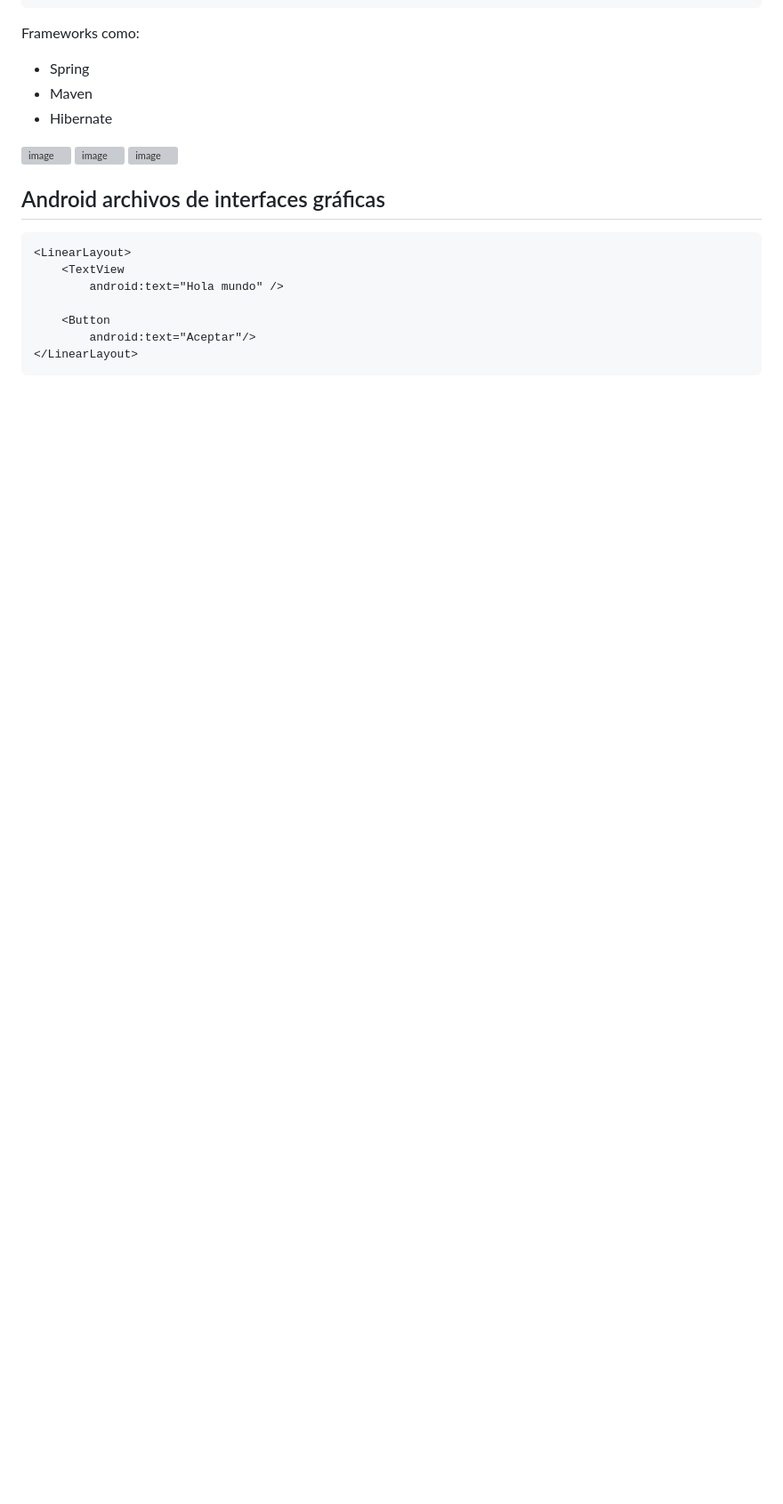
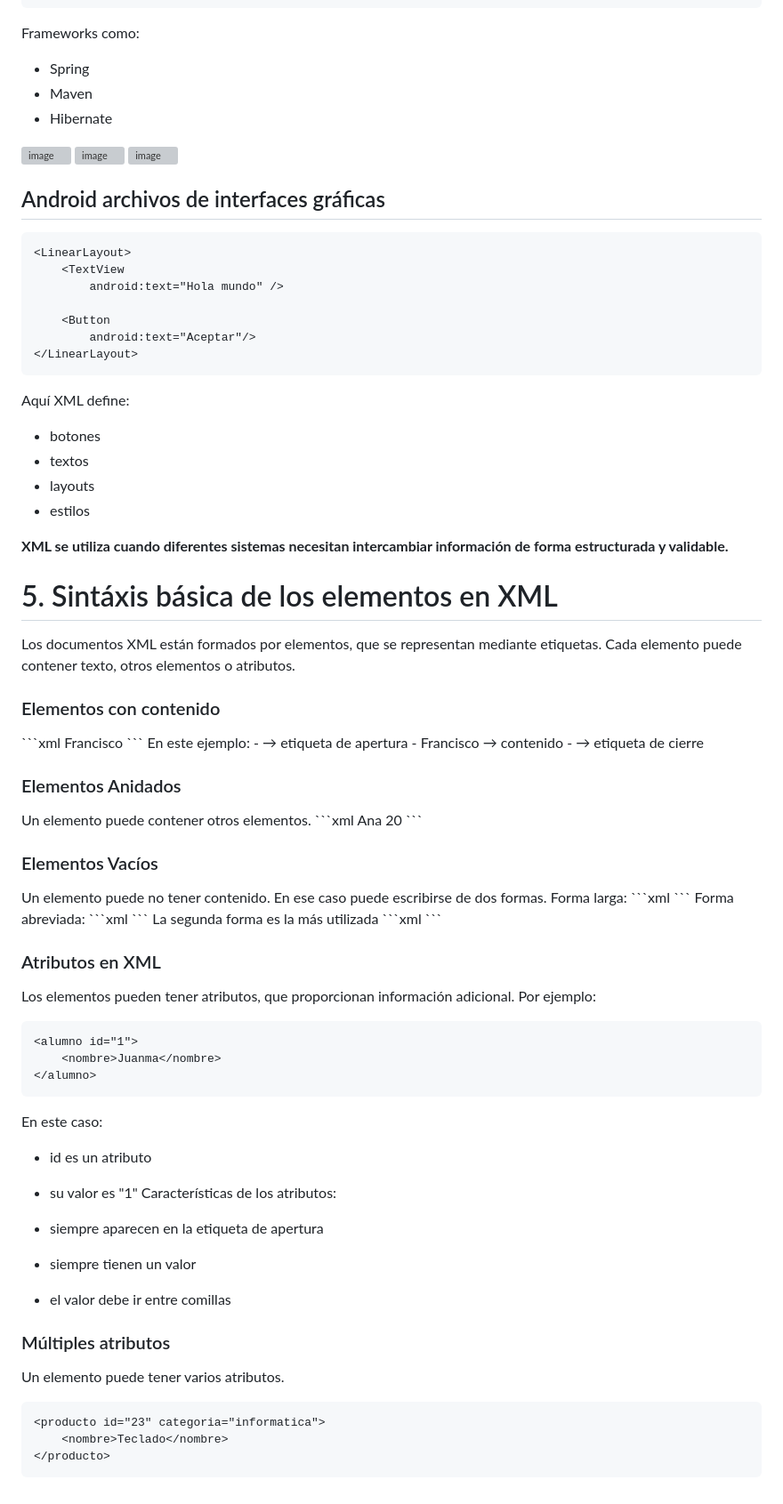
Before and after one commit to alion1992/LenguajeDeMarcas20252026, a Markdown page: ud3/UD3: Definición de esquemas y vocabularios (XML, DTD, XSD).md, the part around the change. Shown at 89% size. Drawn GitHub-style; blank space fills up the shorter version; grey boxes are pictures that could not be loaded.

````diff
--- a/ud3/UD3: Definición de esquemas y vocabularios (XML, DTD, XSD).md
+++ b/ud3/UD3: Definición de esquemas y vocabularios (XML, DTD, XSD).md
@@ -101,3 +101,74 @@ Frameworks como:
         android:text="Aceptar"/>
 </LinearLayout>
 ```
+Aquí XML define:
+
+- botones
+- textos
+- layouts
+- estilos
+
+<strong>XML se utiliza cuando diferentes sistemas necesitan intercambiar información de forma estructurada y validable.</strong>
+
+<h1>5. Sintáxis básica de los elementos en XML</h1>
+
+Los documentos XML están formados por elementos, que se representan mediante etiquetas. Cada elemento puede contener texto, otros elementos o atributos.
+
+<h3> Elementos con contenido</h3>
+```xml
+<nombre>Francisco</nombre>
+```
+En este ejemplo:
+- <nombre> → etiqueta de apertura
+- Francisco → contenido
+- </nombre> → etiqueta de cierre
+
+<h3>Elementos Anidados</h3>
+Un elemento puede contener otros elementos.
+```xml
+<alumno>
+    <nombre>Ana</nombre>
+    <edad>20</edad>
+</alumno>
+```
+
+<h3>Elementos Vacíos</h3>
+Un elemento puede no tener contenido. En ese caso puede escribirse de dos formas.
+Forma larga:
+```xml
+<salto></salto>
+```
+Forma abreviada:
+```xml
+<salto/>
+```
+La segunda forma es la más utilizada
+```xml
+<imagen src="foto.jpg"/>
+```
+<h3>Atributos en XML</h3>
+
+Los elementos pueden tener atributos, que proporcionan información adicional.
+Por ejemplo:
+```xml
+<alumno id="1">
+    <nombre>Juanma</nombre>
+</alumno>
+```
+En este caso:
+- id es un atributo
+- su valor es "1"
+Características de los atributos:
+
+- siempre aparecen en la etiqueta de apertura
+- siempre tienen un valor
+- el valor debe ir entre comillas
+
+<h3>Múltiples atributos</h3>
+
+Un elemento puede tener varios atributos.
+```xml
+<producto id="23" categoria="informatica">
+    <nombre>Teclado</nombre>
+</producto>
+```
````
